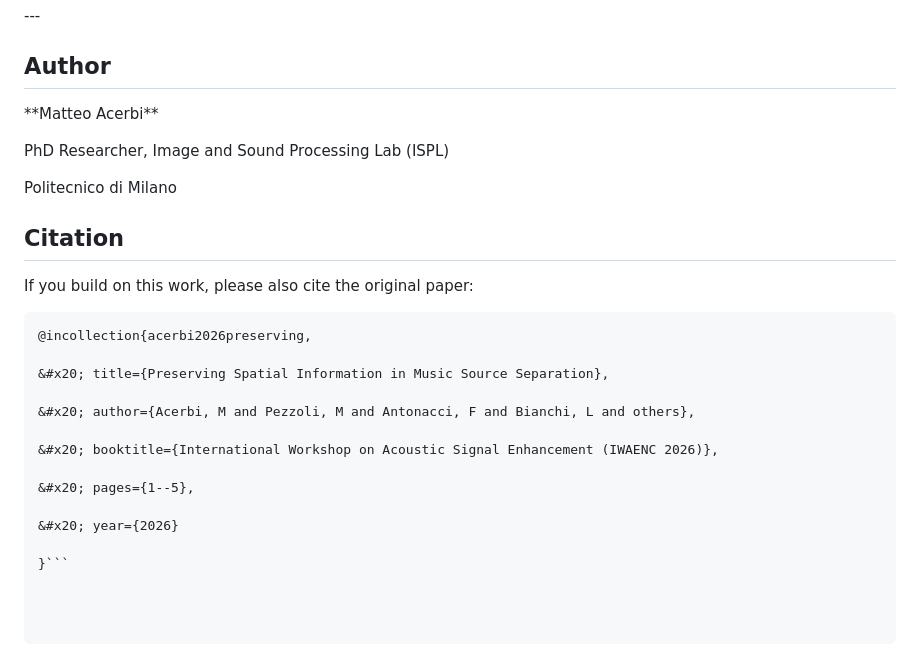
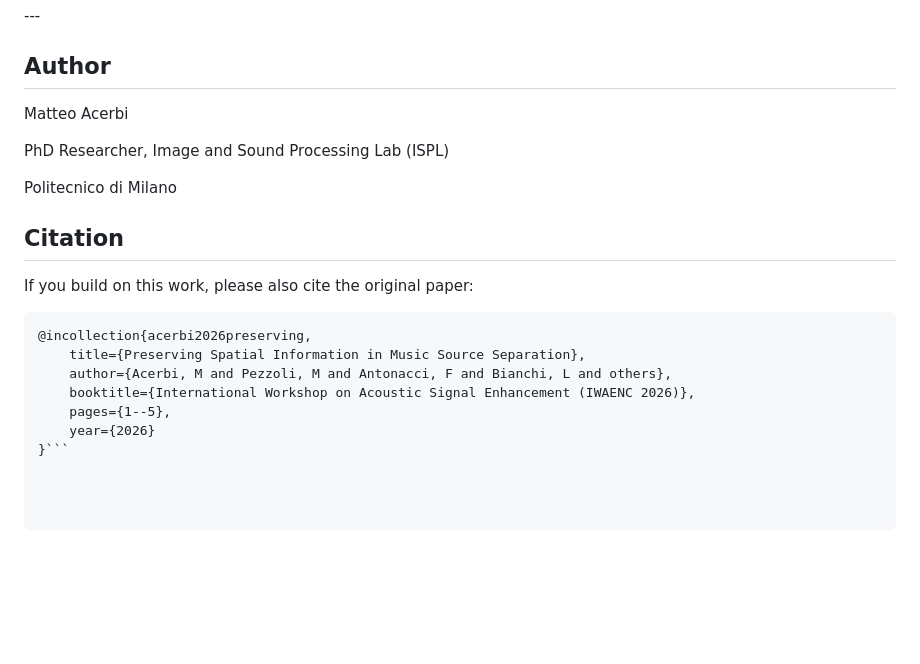
Before and after one commit to polimi-ispl/sahtdemucs, a Markdown page: README.md, the part around the change. Drawn GitHub-style; blank space fills up the shorter version.

````diff
--- a/README.md
+++ b/README.md
@@ -621,7 +621,7 @@ See `LICENSE` for details.
 
 ## Author
 
-\*\*Matteo Acerbi\*\*
+Matteo Acerbi
 
 PhD Researcher, Image and Sound Processing Lab (ISPL)
 
@@ -633,15 +633,9 @@ If you build on this work, please also cite the original paper:
 
 ```bibtex
 @incollection{acerbi2026preserving,
-
-&#x20; title={Preserving Spatial Information in Music Source Separation},
-
-&#x20; author={Acerbi, M and Pezzoli, M and Antonacci, F and Bianchi, L and others},
-
-&#x20; booktitle={International Workshop on Acoustic Signal Enhancement (IWAENC 2026)},
-
-&#x20; pages={1--5},
-
-&#x20; year={2026}
-
+    title={Preserving Spatial Information in Music Source Separation},
+    author={Acerbi, M and Pezzoli, M and Antonacci, F and Bianchi, L and others},
+    booktitle={International Workshop on Acoustic Signal Enhancement (IWAENC 2026)},
+    pages={1--5},
+    year={2026}
 }```
````
